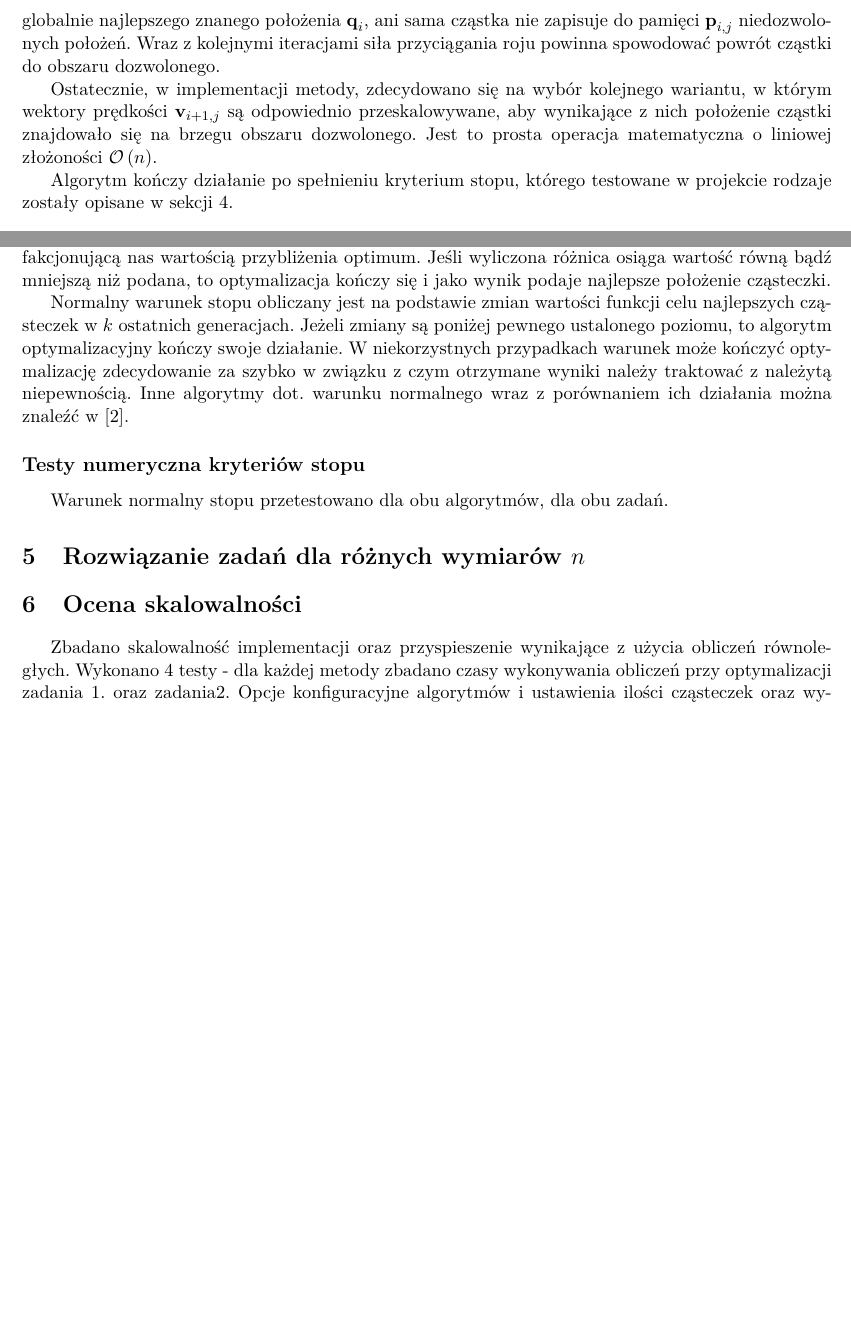
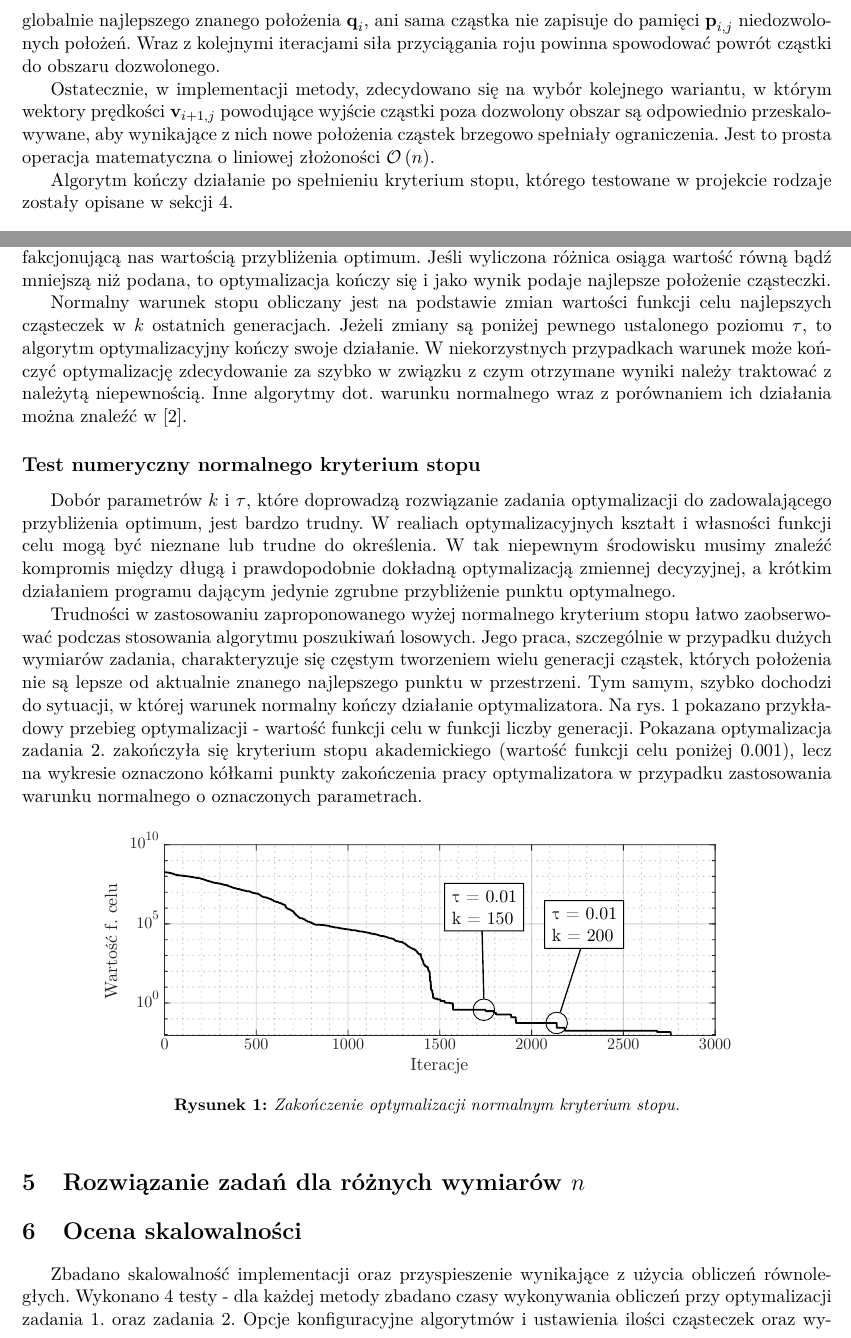
Before and after one commit to egi-megi/porr-pso, a LaTeX document (sprawozdanie/PORR_sprawozdanie_1.tex): two parts of pages 2 and 6 of 8, joined at a grey line, cut so that both start at the same text, the shorter picture padded with empty space. Compiled offline with pdfLaTeX.

Commit message:
Report: stop condition example

```diff
--- a/sprawozdanie/PORR_sprawozdanie_1.tex
+++ b/sprawozdanie/PORR_sprawozdanie_1.tex
@@ -145,7 +145,7 @@ Przestrzeń poszukiwań $\mathcal{D}^{n}$ może być ograniczona - w zaproponowa
 
 Inny pomysł to pozwolenie cząstce na wydostanie się poza ograniczony obszar. Gdy taka cząstka znajdzie się poza dozwolonym obszarem, nie bierze się pod uwagę jej położenia przy obliczaniu globalnie najlepszego znanego położenia $\vect{q}_{i}$, ani sama cząstka nie zapisuje do pamięci $\vect{p}_{i, j}$ niedozwolonych położeń. Wraz z kolejnymi iteracjami siła przyciągania roju powinna spowodować powrót cząstki do~obszaru dozwolonego.
 
-Ostatecznie, w implementacji metody, zdecydowano się na wybór kolejnego wariantu, w którym wektory prędkości $\vect{v}_{i + 1, j}$ są odpowiednio przeskalowywane, aby wynikające z nich położenie cząstki znajdowało się na brzegu obszaru dozwolonego. Jest to prosta operacja matematyczna o liniowej złożoności $\mathcal{O}\left(n\right)$.
+Ostatecznie, w implementacji metody, zdecydowano się na wybór kolejnego wariantu, w którym wektory prędkości $\vect{v}_{i + 1, j}$ powodujące wyjście cząstki poza dozwolony obszar są odpowiednio przeskalowywane, aby wynikające z nich nowe położenia cząstek brzegowo spełniały ograniczenia. Jest to~prosta operacja matematyczna o liniowej złożoności $\mathcal{O}\left(n\right)$.
 
 Algorytm kończy działanie po spełnieniu kryterium stopu, którego testowane w projekcie rodzaje zostały opisane w sekcji \ref{sec:stop}.
 
@@ -358,17 +358,25 @@ Przyjęto dwa rodzaju warunków stopu nazywane dalej warunkiem akademickim oraz
 
 W przypadku akademickiego warunku stopu wyliczana jest różnica pomiędzy wartością funkcji kosztu, a znanym a prori minimum funkcji. Następnie ta wartość porównywana jest z zadaną, satysfakcjonującą nas wartością przybliżenia optimum. Jeśli wyliczona różnica osiąga wartość równą bądź mniejszą niż podana, to optymalizacja kończy się i jako wynik podaje najlepsze położenie cząsteczki.
 
-Normalny warunek stopu obliczany jest na podstawie zmian wartości funkcji celu najlepszych cząsteczek w $k$ ostatnich generacjach. Jeżeli zmiany są poniżej pewnego ustalonego poziomu, to algorytm optymalizacyjny kończy swoje działanie. W niekorzystnych przypadkach warunek może kończyć optymalizację zdecydowanie za szybko w związku z czym otrzymane wyniki należy traktować z należytą niepewnością. Inne algorytmy dot. warunku normalnego wraz z porównaniem ich działania można znaleźć w \cite{karinZielinski}.
+Normalny warunek stopu obliczany jest na podstawie zmian wartości funkcji celu najlepszych cząsteczek w $k$ ostatnich generacjach. Jeżeli zmiany są poniżej pewnego ustalonego poziomu $\tau$, to algorytm optymalizacyjny kończy swoje działanie. W niekorzystnych przypadkach warunek może kończyć optymalizację zdecydowanie za szybko w związku z czym otrzymane wyniki należy traktować z należytą niepewnością. Inne algorytmy dot. warunku normalnego wraz z porównaniem ich działania można znaleźć w \cite{karinZielinski}.
 
-\subsection*{Testy numeryczna kryteriów stopu}
+\subsection*{Test numeryczny normalnego kryterium stopu}
 
-Warunek normalny stopu przetestowano dla obu algorytmów, dla obu zadań.
+Dobór parametrów $k$ i $\tau$, które doprowadzą rozwiązanie zadania optymalizacji do zadowalającego przybliżenia optimum, jest bardzo trudny. W realiach optymalizacyjnych kształt i własności funkcji celu mogą być nieznane lub trudne do określenia. W tak niepewnym środowisku musimy znaleźć kompromis między długą i prawdopodobnie dokładną optymalizacją zmiennej decyzyjnej, a krótkim działaniem programu dającym jedynie zgrubne przybliżenie punktu optymalnego.
+
+Trudności w zastosowaniu zaproponowanego wyżej normalnego kryterium stopu łatwo zaobserwować podczas stosowania algorytmu poszukiwań losowych. Jego praca, szczególnie w przypadku dużych wymiarów zadania, charakteryzuje się częstym tworzeniem wielu generacji cząstek, których położenia nie są lepsze od aktualnie znanego najlepszego punktu w przestrzeni. Tym samym, szybko dochodzi do~sytuacji, w której warunek normalny kończy działanie optymalizatora. Na rys. \ref{fig:warunek:mc} pokazano przykładowy przebieg optymalizacji - wartość funkcji celu w funkcji liczby generacji. Pokazana optymalizacja zadania $2$. zakończyła się kryterium stopu akademickiego (wartość funkcji celu poniżej $0.001$), lecz na wykresie oznaczono kółkami punkty zakończenia pracy optymalizatora w przypadku zastosowania warunku normalnego o oznaczonych parametrach.
+
+\begin{figure}[h]
+\centerline{\includegraphics[width=\dimexpr.9\textwidth-1em]{grafiki/warunek_stopu.pdf}}
+\captionof{figure}{Zakończenie optymalizacji normalnym kryterium stopu.}
+\label{fig:warunek:mc}
+\end{figure}
 
 \section{Rozwiązanie zadań dla różnych wymiarów $n$}
 
 \section{Ocena skalowalności}
 
-Zbadano skalowalność implementacji oraz przyspieszenie wynikające z użycia obliczeń równoległych. Wykonano $4$ testy - dla każdej metody zbadano czasy wykonywania obliczeń przy optymalizacji zadania $1$. oraz zadania$2$. Opcje konfiguracyjne algorytmów i ustawienia ilości cząsteczek oraz wymiarów zadań były stałe podczas pojedynczego testu. Zmianom ulegała liczba dostępnych wątków programu.
+Zbadano skalowalność implementacji oraz przyspieszenie wynikające z użycia obliczeń równoległych. Wykonano $4$ testy - dla każdej metody zbadano czasy wykonywania obliczeń przy optymalizacji zadania $1$. oraz zadania $2$. Opcje konfiguracyjne algorytmów i ustawienia ilości cząsteczek oraz wymiarów zadań były stałe podczas pojedynczego testu. Zmianom ulegała liczba dostępnych wątków programu.
 
 W każdym teście położenia początkowe cząsteczek wylosowane zostały z obszaru ograniczonego nierównościami $-40 \leq x_i \leq -30 \quad i = 1, \ ...\, \ n$, aby uniknąć sytuacji, w której pewne cząstki w swojej początkowej konfiguracji spełniają kryterium stopu lub znajdują się bardzo blisko poszukiwanego rozwiązania. W testach użyto kryterium stopu akademickiego z warunkiem zakończenia $f\left(\vect{x}^{*}\right) < 0.01$.
 
```
Also changed, not shown: sprawozdanie/grafiki/warunek_stopu.pdf (added), sprawozdanie/grafiki/warunek_stopu.svg (added), sprawozdanie/PORR_sprawozdanie_1.tex (2 more changed lines).
